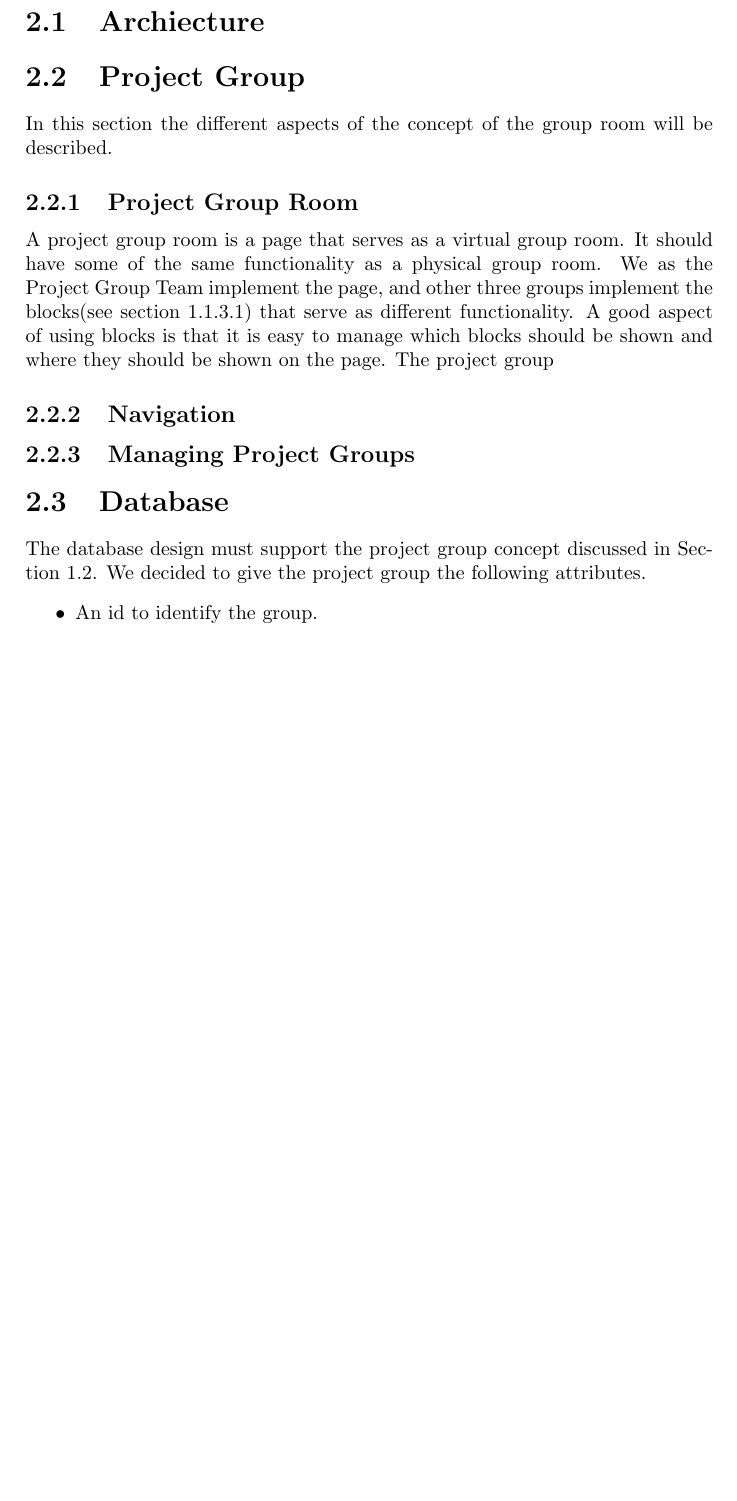
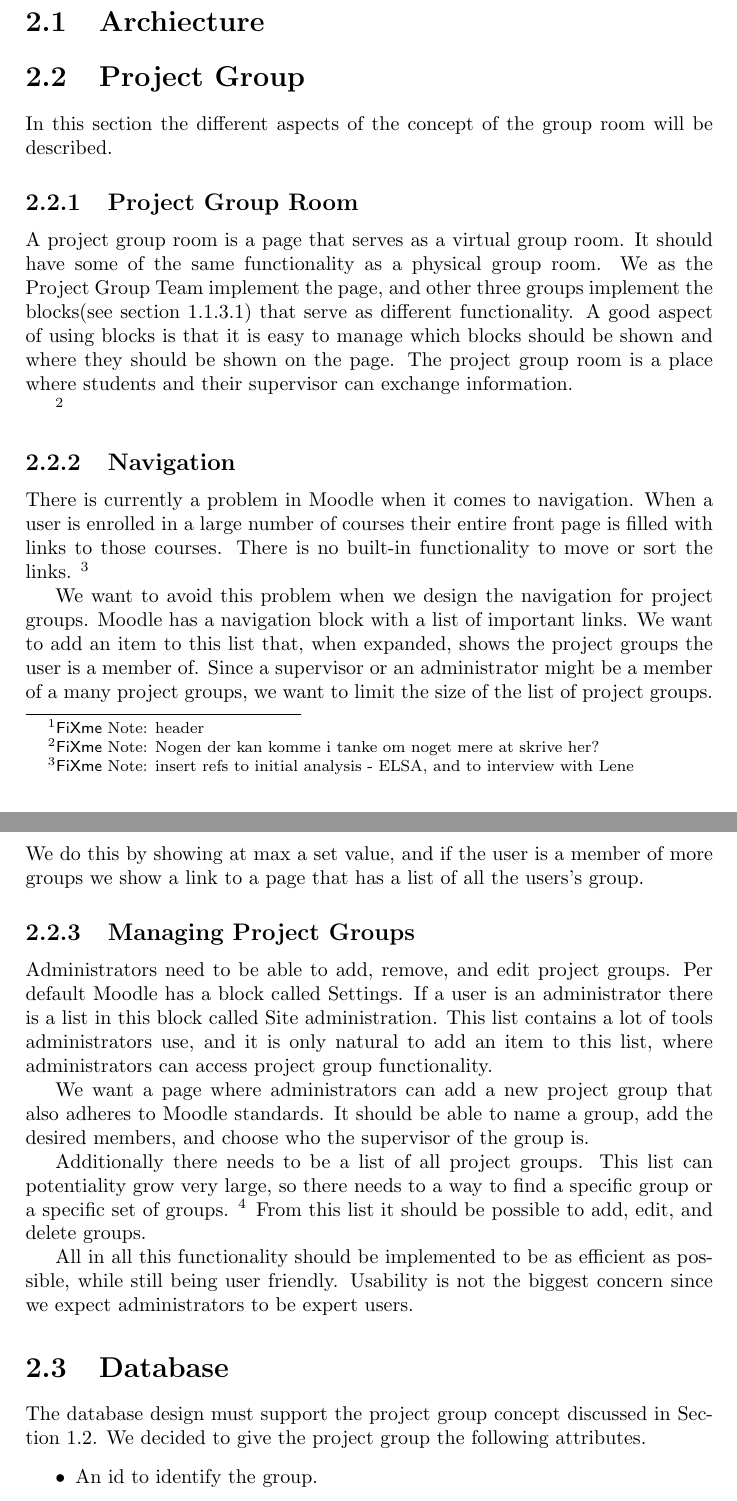
Before and after one commit to kimajakobsen/sw6-admin-group, a LaTeX thesis (report/oneside.tex, which reads report/input/design/projectGroup.tex): part of page 11 of 16 before the commit and two parts of pages 11 and 12 of 17 after it, the two joined at a grey line, cut so that both start at the same text, the shorter picture padded with empty space. Compiled offline with pdfLaTeX; a LaTeX package or settings file that is missing is left out.

Commit message:
design - project group is done for now

```diff
--- a/report/input/design/projectGroup.tex
+++ b/report/input/design/projectGroup.tex
@@ -5,10 +5,36 @@ A project group room is a page that serves as a virtual group room.
 It should have some of the same functionality as a physical group room.
 We as the \groupname{} implement the page, and other three groups implement the blocks(see section \ref{subsec:blocks}) that serve as different functionality.
 A good aspect of using blocks is that it is easy to manage which blocks should be shown and where they should be shown on the page.
-The project group
+The project group room is a place where students and their supervisor can exchange information.
 
-
+\todo{Nogen der kan komme i tanke om noget mere at skrive her?}
 
 \subsection{Navigation}
+There is currently a problem in Moodle when it comes to navigation.
+When a user is enrolled in a large number of courses their entire front page is filled with links to those courses.
+There is no built-in functionality to move or sort the links.
+%ref initial analysis ELSA
+%ref Lene
+\todo{insert refs to initial analysis - ELSA, and to interview with Lene}
+
+We want to avoid this problem when we design the navigation for project groups.
+Moodle has a navigation block with a list of important links.
+We want to add an item to this list that, when expanded, shows the project groups the user is a member of.
+Since a supervisor or an administrator might be a member of a many project groups, we want to limit the size of the list of project groups.
+We do this by showing at max a set value, and if the user is a member of more groups we show a link to a page that has a list of all the users's group.
 
 \subsection{Managing Project Groups}
+Administrators need to be able to add, remove, and edit project groups.
+Per default Moodle has a block called Settings.
+If a user is an administrator there is a list in this block called Site administration.
+This list contains a lot of tools administrators use, and it is only natural to add an item to this list, where administrators can access project group functionality.
+
+We want a page where administrators can add a new project group that also adheres to Moodle standards.
+It should be able to name a group, add the desired members, and choose who the supervisor of the group is.
+
+Additionally there needs to be a list of all project groups.
+This list can potentiality grow very large, so there needs to a way to find a specific group or a specific set of groups. \todo{lene interview ref}
+From this list it should be possible to add, edit, and delete groups.
+
+All in all this functionality should be implemented to be as efficient as possible, while still being user friendly.
+Usability is not the biggest concern since we expect administrators to be expert users.
```
